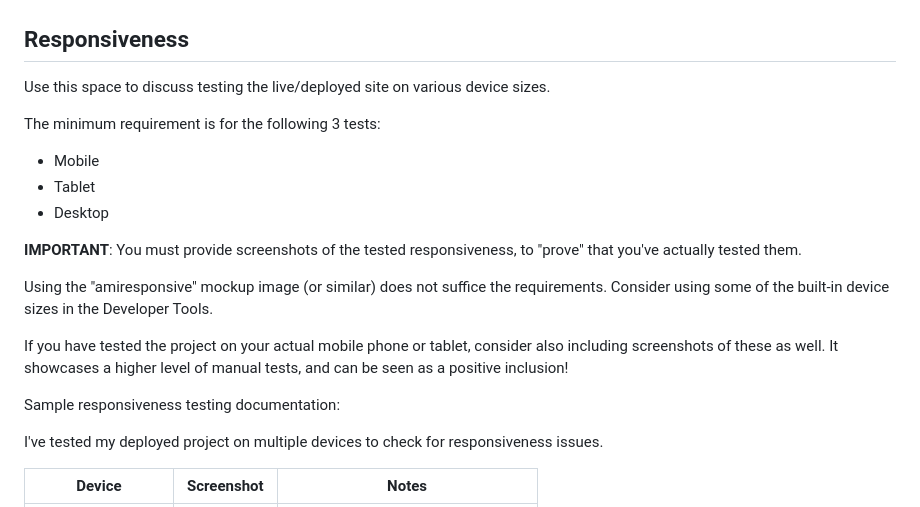
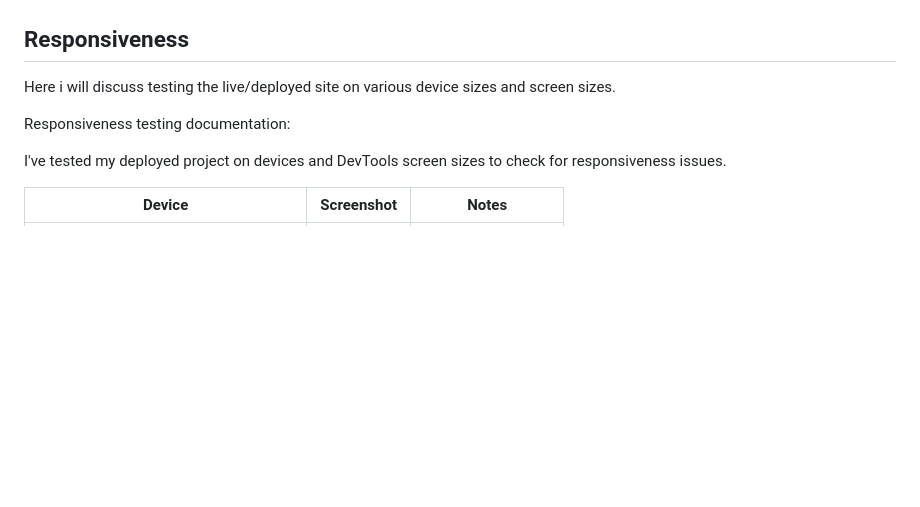
Before and after one commit to Nap199I/Muay-thai-boxing-Cwmbran, a Markdown page: TESTING.md, the part around the change printed below. GitHub-like rendering; blank space fills up the shorter version.

Commit message:
Add responsiveness content

```diff
--- a/TESTING.md
+++ b/TESTING.md
@@ -57,24 +57,11 @@ I've tested my deployed project on multiple browsers to check for compatibility
 
 ## Responsiveness
 
-Use this space to discuss testing the live/deployed site on various device sizes.
+Here i will discuss testing the live/deployed site on various device sizes and screen sizes.
 
-The minimum requirement is for the following 3 tests:
-- Mobile
-- Tablet
-- Desktop
+Responsiveness testing documentation:
 
-**IMPORTANT**: You must provide screenshots of the tested responsiveness, to "prove" that you've actually tested them.
-
-Using the "amiresponsive" mockup image (or similar) does not suffice the requirements.
-Consider using some of the built-in device sizes in the Developer Tools.
-
-If you have tested the project on your actual mobile phone or tablet, consider also including screenshots of these as well.
-It showcases a higher level of manual tests, and can be seen as a positive inclusion!
-
-Sample responsiveness testing documentation:
-
-I've tested my deployed project on multiple devices to check for responsiveness issues.
+I've tested my deployed project on devices and DevTools screen sizes to check for responsiveness issues.
 
 | Device | Screenshot | Notes |
 | --- | --- | --- |
```
Also changed, not shown: other parts of TESTING.md (+9 -8 lines).
